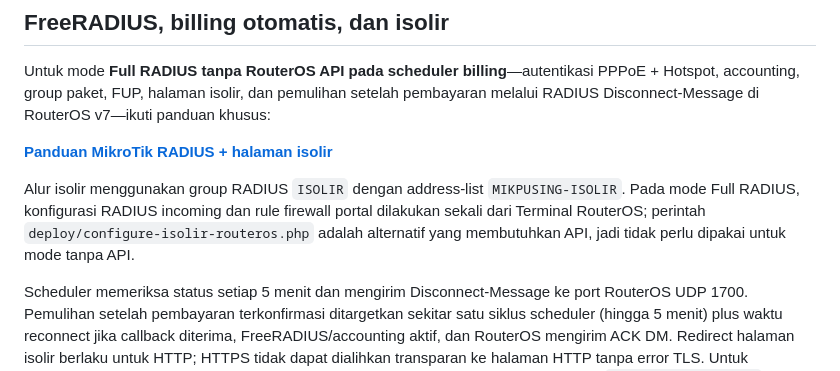
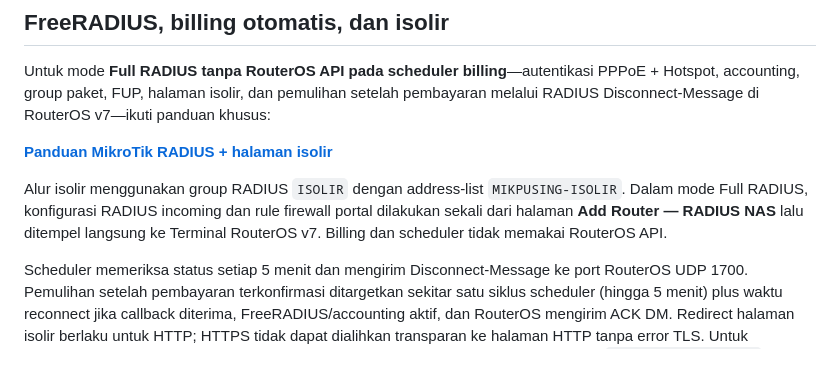
Before and after one commit to fiksum000/mikpusing, a Markdown page: README.md, the part around the change. GitHub-like rendering.

Commit message:
Remove legacy API mention from Full RADIUS quick-start

```diff
--- a/README.md
+++ b/README.md
@@ -37,7 +37,7 @@ Untuk mode **Full RADIUS tanpa RouterOS API pada scheduler billing**—autentika
 
 [**Panduan MikroTik RADIUS + halaman isolir**](deploy/README-RADIUS.md)
 
-Alur isolir menggunakan group RADIUS `ISOLIR` dengan address-list `MIKPUSING-ISOLIR`. Pada mode Full RADIUS, konfigurasi RADIUS incoming dan rule firewall portal dilakukan sekali dari Terminal RouterOS; perintah `deploy/configure-isolir-routeros.php` adalah alternatif yang membutuhkan API, jadi tidak perlu dipakai untuk mode tanpa API.
+Alur isolir menggunakan group RADIUS `ISOLIR` dengan address-list `MIKPUSING-ISOLIR`. Dalam mode Full RADIUS, konfigurasi RADIUS incoming dan rule firewall portal dilakukan sekali dari halaman **Add Router — RADIUS NAS** lalu ditempel langsung ke Terminal RouterOS v7. Billing dan scheduler tidak memakai RouterOS API.
 
 Scheduler memeriksa status setiap 5 menit dan mengirim Disconnect-Message ke port RouterOS UDP 1700. Pemulihan setelah pembayaran terkonfirmasi ditargetkan sekitar satu siklus scheduler (hingga 5 menit) plus waktu reconnect jika callback diterima, FreeRADIUS/accounting aktif, dan RouterOS mengirim ACK DM. Redirect halaman isolir berlaku untuk HTTP; HTTPS tidak dapat dialihkan transparan ke halaman HTTP tanpa error TLS. Untuk pelanggan PPPoE dan Hotspot, tambahkan semua group normal/FUP/ISOLIR di menu `Profile PPPoE & FUP`.
 
```
